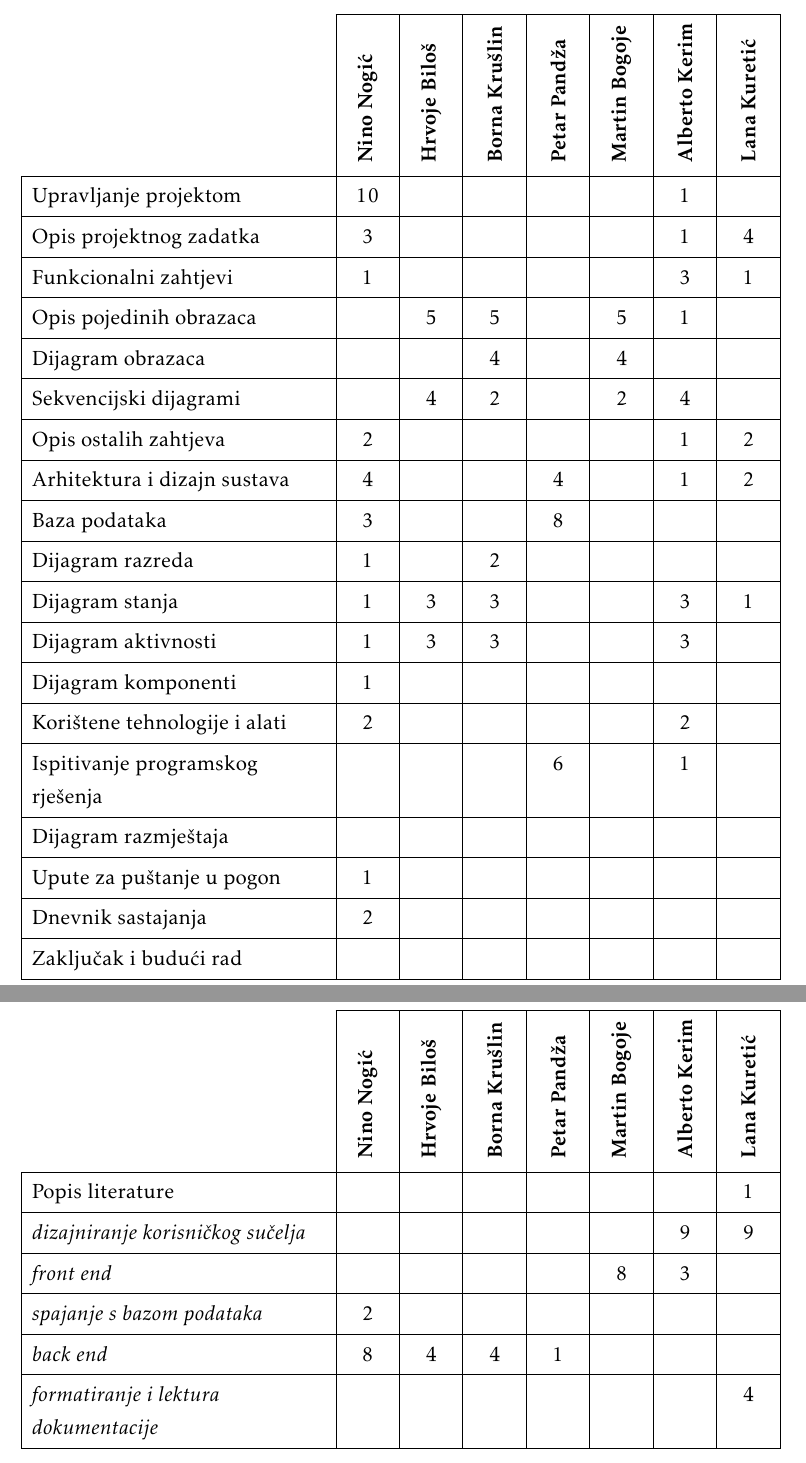
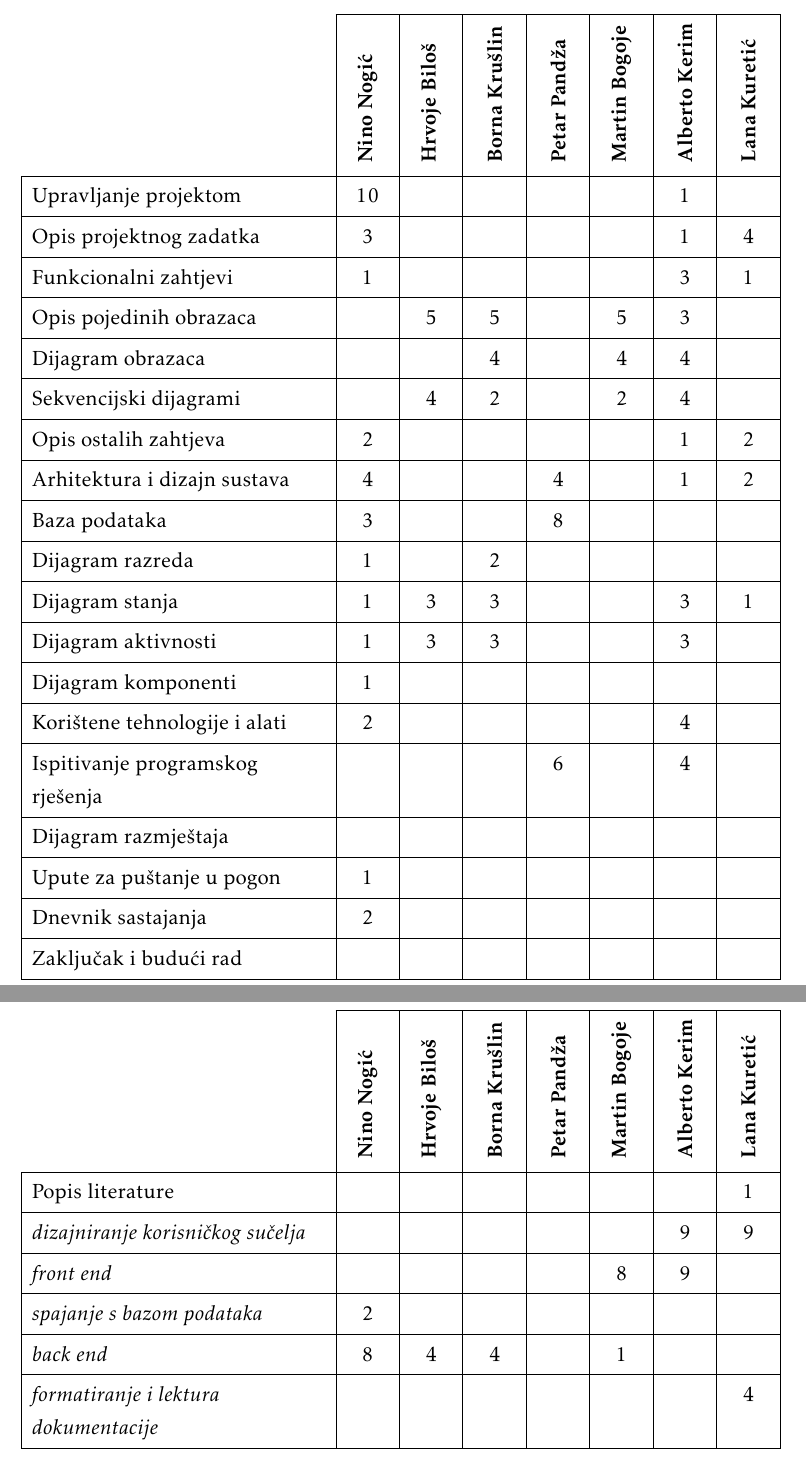
Before and after one commit to nogicn/BalkanLingo, a LaTeX document (Dokumentacija/PROGI_ProjektnaDokumentacija.tex, which reads Dokumentacija/Dodatak.tex): two parts of pages 54 and 55 of 56, joined at a grey line, cut so that both start at the same text. Compiled offline with pdfLaTeX.

Commit message:
Dodao sate

```diff
--- a/Dokumentacija/Dodatak.tex
+++ b/Dokumentacija/Dodatak.tex
@@ -67,8 +67,8 @@
 				Opis projektnog zadatka 	& 3 &  &  &  &  & 1 & 4 \\
 
 				Funkcionalni zahtjevi       & 1 &  &  &  &  & 3 & 1 \\
-				Opis pojedinih obrazaca 	&  & 5 & 5 &  & 5 & 1 &  \\
-				Dijagram obrazaca 			&  &  & 4 &  & 4 & &  \\
+				Opis pojedinih obrazaca 	&  & 5 & 5 &  & 5 & 3 &  \\
+				Dijagram obrazaca 			&  &  & 4 &  & 4 & 4 &  \\
 				Sekvencijski dijagrami 		&  & 4 & 2 &  & 2 & 4 &  \\
 				Opis ostalih zahtjeva 		& 2 &  &  &  &  & 1 & 2  \\
 
@@ -78,17 +78,17 @@
 				Dijagram stanja				& 1 & 3 &3  &  &  & 3 &1  \\
 				Dijagram aktivnosti 		& 1 & 3 &3  &  &  & 3 &  \\
 				Dijagram komponenti			& 1 &  &  &  &  &  &  \\
-				Korištene tehnologije i alati 		& 2 &  &  &  &  & 2 &  \\
-				Ispitivanje programskog rješenja 	&  &  &  & 6 &  & 1 &  \\
+				Korištene tehnologije i alati 		& 2 &  &  &  &  & 4 &  \\
+				Ispitivanje programskog rješenja 	&  &  &  & 6 &  & 4 &  \\
 				Dijagram razmještaja			&  &  &  &  &  &  &  \\
 				Upute za puštanje u pogon 		& 1 &  &  &  &  &  &  \\
 				Dnevnik sastajanja 			& 2 &  &  &  &  &  &  \\
 				Zaključak i budući rad 		&  &  &  &  &  &  &  \\
 				Popis literature 			&  &  &  &  &  & & 1  \\
 				\textit{dizajniranje korisničkog sučelja} 			&  &  &  &  &  & 9 & 9  \\
-				\textit{front end} 				&  &  &  &  & 8 & 3 &  \\
+				\textit{front end} 				&  &  &  &  & 8 & 9 &  \\
 				\textit{spajanje s bazom podataka} 							& 2 &  &  &  &  &  &  \\
-				\textit{back end} 							&  8  & 4 & 4  & 1 &  &  \\
+				\textit{back end} 							&  8  & 4 & 4  &  & 1 &  \\
 				\textit{formatiranje i lektura dokumentacije}			&  &  &  &  &  &  & 4\\
 			\end{longtblr}
 
```
